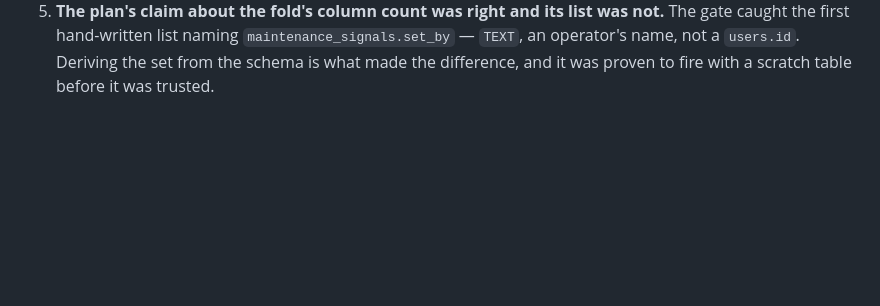
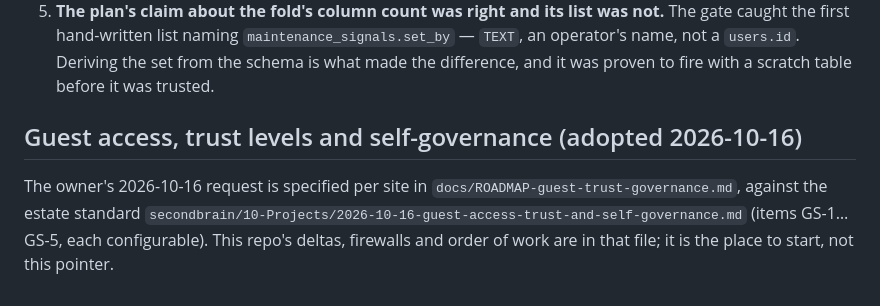
Before and after one commit to 8ullyMaguire/concord, a Markdown page: docs/PLAN-guest.md, the part around the change. Rendered like a GitHub page; blank space fills up the shorter version.

```diff
--- a/docs/PLAN-guest.md
+++ b/docs/PLAN-guest.md
@@ -657,3 +657,9 @@ one, and because three of the differences below are the substance of the pass.
    caught the first hand-written list naming `maintenance_signals.set_by` — `TEXT`, an operator's
    name, not a `users.id`. Deriving the set from the schema is what made the difference, and it was
    proven to fire with a scratch table before it was trusted.
+
+## Guest access, trust levels and self-governance (adopted 2026-10-16)
+
+The owner's 2026-10-16 request is specified per site in `docs/ROADMAP-guest-trust-governance.md`, against the estate standard
+`secondbrain/10-Projects/2026-10-16-guest-access-trust-and-self-governance.md` (items GS-1…GS-5, each configurable). This repo's deltas, firewalls and order of work are
+in that file; it is the place to start, not this pointer.
```
Also changed, not shown: docs/ROADMAP-guest-trust-governance.md (added, +47 -0 lines).
